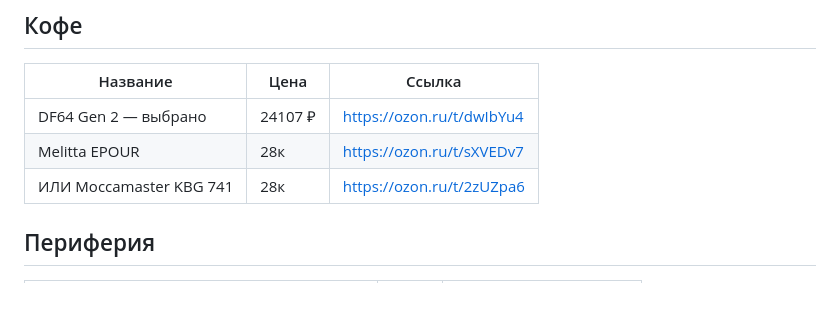
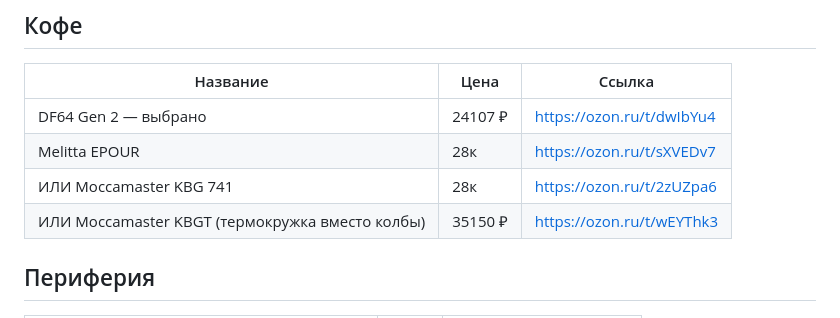
Before and after one commit to flshy1337/bvgzqbjizlugxtvcwaradknbp, a Markdown page: wishlist.md, the part around the change. Rendered like a GitHub page.

Commit message:
Add Moccamaster KBGT as thermos-carafe alternative
Co-Authored-By: Claude Sonnet 5 <noreply@anthropic.com>

```diff
--- a/wishlist.md
+++ b/wishlist.md
@@ -5,6 +5,7 @@
 | DF64 Gen 2 — выбрано | 24107 ₽ | https://ozon.ru/t/dwIbYu4 |
 | Melitta EPOUR | 28к | https://ozon.ru/t/sXVEDv7 |
 | ИЛИ Moccamaster KBG 741 | 28к | https://ozon.ru/t/2zUZpa6 |
+| ИЛИ Moccamaster KBGT (термокружка вместо колбы) | 35150 ₽ | https://ozon.ru/t/wEYThk3 |
 
 ## Периферия
 
```
